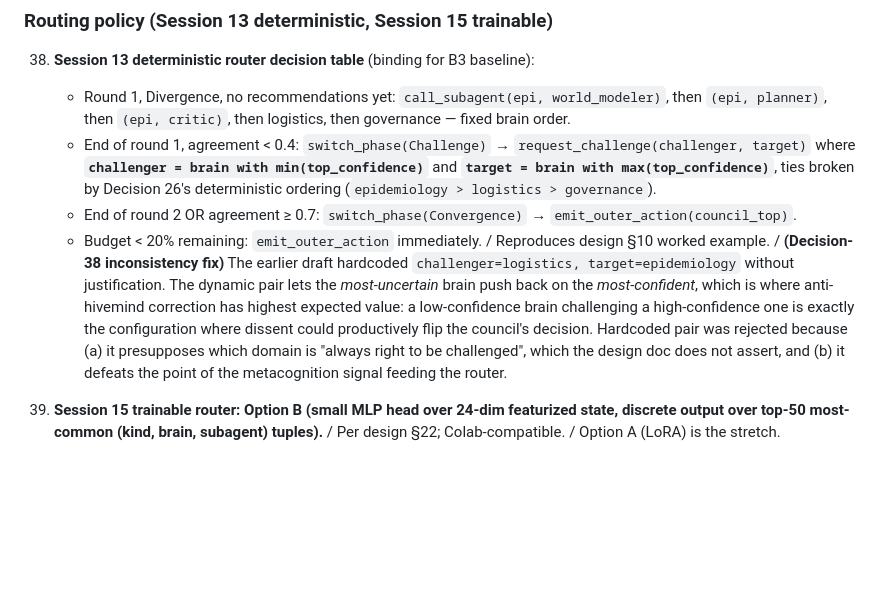
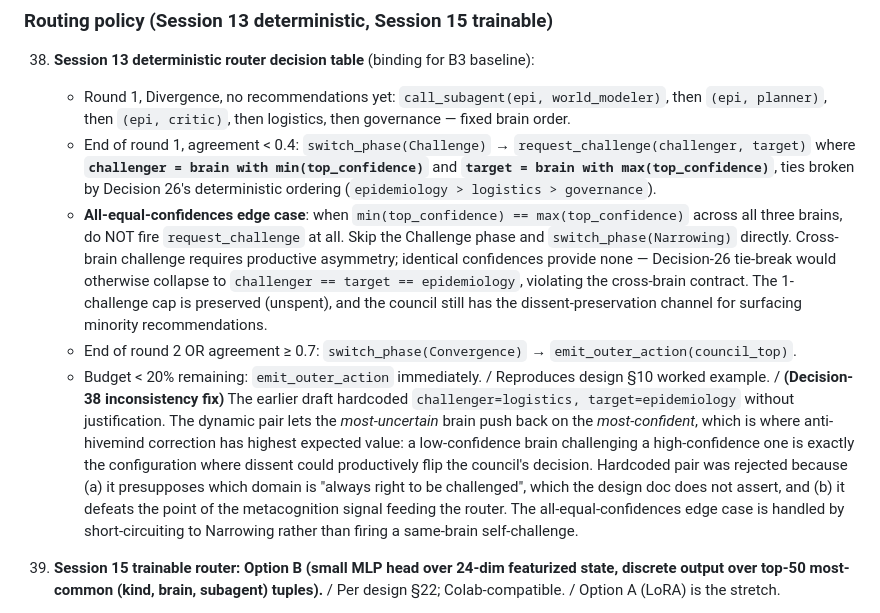
Before and after one commit to AngRoy/CrisisWorldCortex, a Markdown page: docs/CORTEX_ARCHITECTURE.md, the part around the change. Drawn GitHub-style; blank space fills up the shorter version.

Commit message:
docs(cortex): tie-breaking when all brain confidences equal

```diff
--- a/docs/CORTEX_ARCHITECTURE.md
+++ b/docs/CORTEX_ARCHITECTURE.md
@@ -754,9 +754,10 @@ Decisions are grouped by layer. Each entry: **decision** / **rationale** /
 38. **Session 13 deterministic router decision table** (binding for B3 baseline):
     - Round 1, Divergence, no recommendations yet: `call_subagent(epi, world_modeler)`, then `(epi, planner)`, then `(epi, critic)`, then logistics, then governance — fixed brain order.
     - End of round 1, agreement < 0.4: `switch_phase(Challenge)` → `request_challenge(challenger, target)` where **`challenger = brain with min(top_confidence)`** and **`target = brain with max(top_confidence)`**, ties broken by Decision 26's deterministic ordering (`epidemiology > logistics > governance`).
+    - **All-equal-confidences edge case**: when `min(top_confidence) == max(top_confidence)` across all three brains, do NOT fire `request_challenge` at all. Skip the Challenge phase and `switch_phase(Narrowing)` directly. Cross-brain challenge requires productive asymmetry; identical confidences provide none — Decision-26 tie-break would otherwise collapse to `challenger == target == epidemiology`, violating the cross-brain contract. The 1-challenge cap is preserved (unspent), and the council still has the dissent-preservation channel for surfacing minority recommendations.
     - End of round 2 OR agreement ≥ 0.7: `switch_phase(Convergence)` → `emit_outer_action(council_top)`.
     - Budget < 20% remaining: `emit_outer_action` immediately.
-    / Reproduces design §10 worked example. / **(Decision-38 inconsistency fix)** The earlier draft hardcoded `challenger=logistics, target=epidemiology` without justification. The dynamic pair lets the *most-uncertain* brain push back on the *most-confident*, which is where anti-hivemind correction has highest expected value: a low-confidence brain challenging a high-confidence one is exactly the configuration where dissent could productively flip the council's decision. Hardcoded pair was rejected because (a) it presupposes which domain is "always right to be challenged", which the design doc does not assert, and (b) it defeats the point of the metacognition signal feeding the router.
+    / Reproduces design §10 worked example. / **(Decision-38 inconsistency fix)** The earlier draft hardcoded `challenger=logistics, target=epidemiology` without justification. The dynamic pair lets the *most-uncertain* brain push back on the *most-confident*, which is where anti-hivemind correction has highest expected value: a low-confidence brain challenging a high-confidence one is exactly the configuration where dissent could productively flip the council's decision. Hardcoded pair was rejected because (a) it presupposes which domain is "always right to be challenged", which the design doc does not assert, and (b) it defeats the point of the metacognition signal feeding the router. The all-equal-confidences edge case is handled by short-circuiting to Narrowing rather than firing a same-brain self-challenge.
 
 39. **Session 15 trainable router: Option B (small MLP head over 24-dim featurized state, discrete output over top-50 most-common (kind, brain, subagent) tuples).** / Per design §22; Colab-compatible. / Option A (LoRA) is the stretch.
 
```
